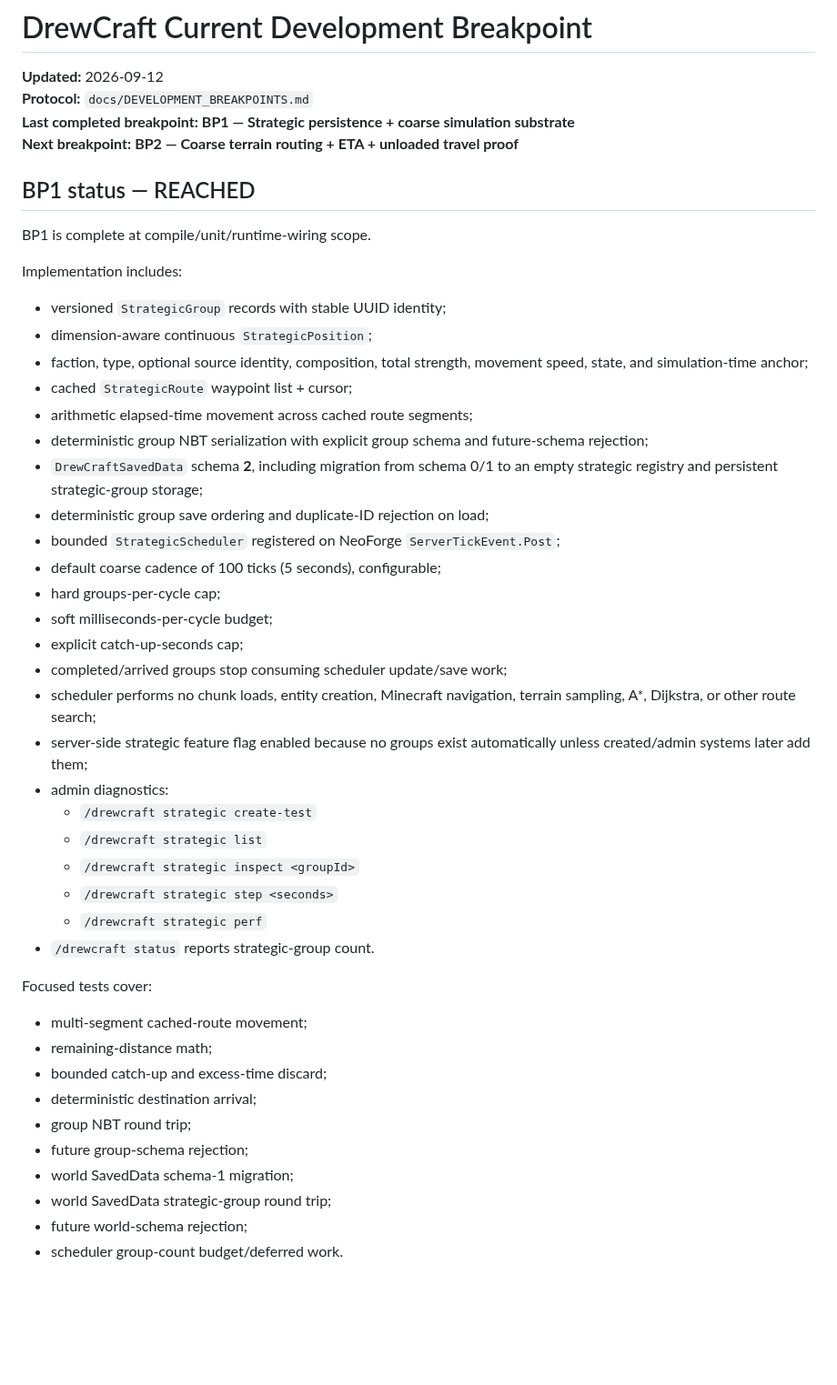
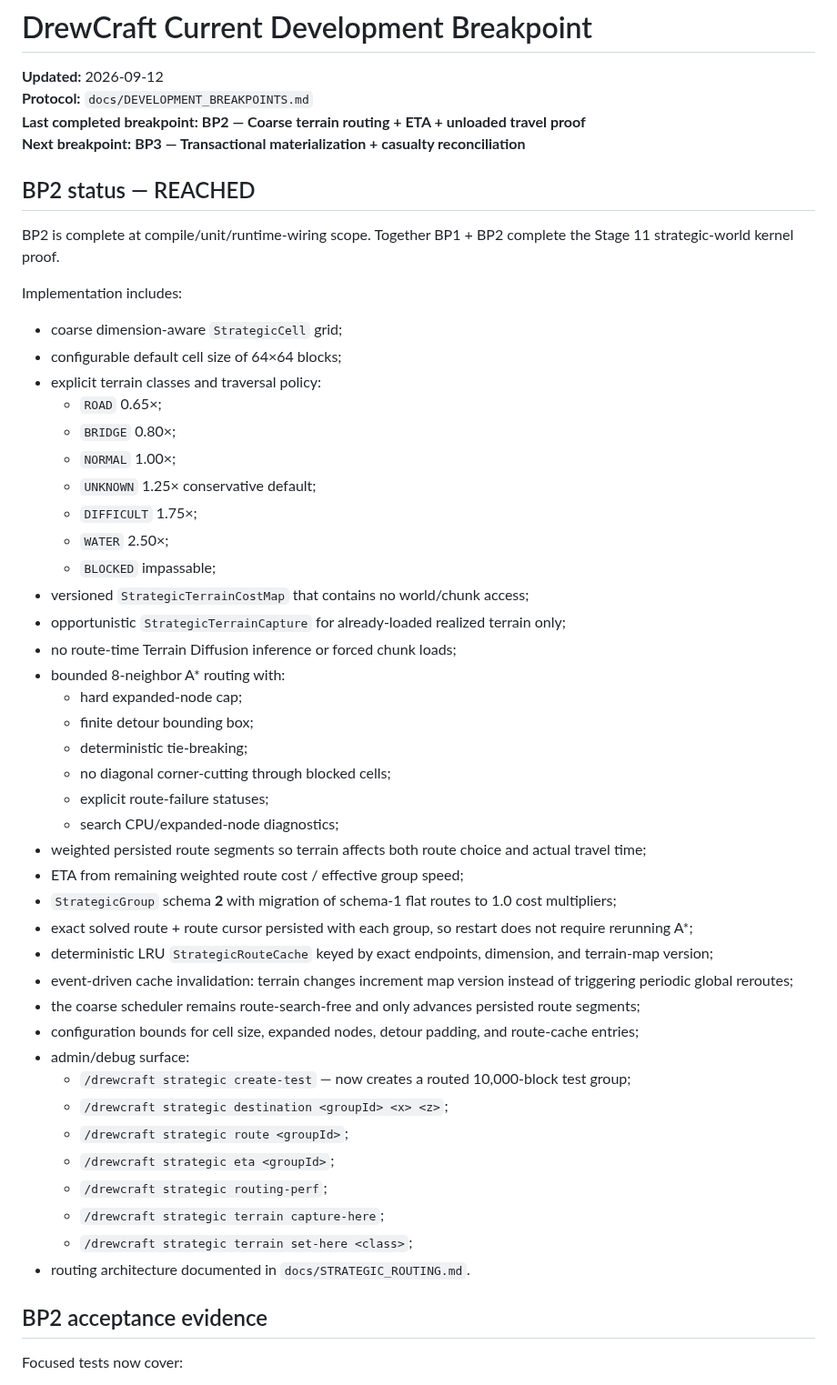
Before and after one commit to DrewPhi/DrewCraft, a Markdown page: docs/CURRENT_BREAKPOINT.md, the part around one of its changes. Shown at 91% size. Rendered like a GitHub page; blank space fills up the shorter version.

Commit message:
Record BP2 completion and BP3 handoff

```diff
--- a/docs/CURRENT_BREAKPOINT.md
+++ b/docs/CURRENT_BREAKPOINT.md
@@ -2,49 +2,54 @@
 
 **Updated:** 2026-09-12
 **Protocol:** `docs/DEVELOPMENT_BREAKPOINTS.md`
-**Last completed breakpoint:** **BP1 — Strategic persistence + coarse simulation substrate**
-**Next breakpoint:** **BP2 — Coarse terrain routing + ETA + unloaded travel proof**
+**Last completed breakpoint:** **BP2 — Coarse terrain routing + ETA + unloaded travel proof**
+**Next breakpoint:** **BP3 — Transactional materialization + casualty reconciliation**
 
-## BP1 status — REACHED
+## BP2 status — REACHED
 
-BP1 is complete at compile/unit/runtime-wiring scope.
+BP2 is complete at compile/unit/runtime-wiring scope. Together BP1 + BP2 complete the Stage 11 strategic-world kernel proof.
 
 Implementation includes:
 
-- versioned `StrategicGroup` records with stable UUID identity;
-- dimension-aware continuous `StrategicPosition`;
-- faction, type, optional source identity, composition, total strength, movement speed, state, and simulation-time anchor;
-- cached `StrategicRoute` waypoint list + cursor;
-- arithmetic elapsed-time movement across cached route segments;
-- deterministic group NBT serialization with explicit group schema and future-schema rejection;
-- `DrewCraftSavedData` schema **2**, including migration from schema 0/1 to an empty strategic registry and persistent strategic-group storage;
-- deterministic group save ordering and duplicate-ID rejection on load;
-- bounded `StrategicScheduler` registered on NeoForge `ServerTickEvent.Post`;
-- default coarse cadence of 100 ticks (5 seconds), configurable;
-- hard groups-per-cycle cap;
-- soft milliseconds-per-cycle budget;
-- explicit catch-up-seconds cap;
-- completed/arrived groups stop consuming scheduler update/save work;
-- scheduler performs no chunk loads, entity creation, Minecraft navigation, terrain sampling, A*, Dijkstra, or other route search;
-- server-side strategic feature flag enabled because no groups exist automatically unless created/admin systems later add them;
-- admin diagnostics:
-  - `/drewcraft strategic create-test`
-  - `/drewcraft strategic list`
-  - `/drewcraft strategic inspect <groupId>`
-  - `/drewcraft strategic step <seconds>`
-  - `/drewcraft strategic perf`
-- `/drewcraft status` reports strategic-group count.
+- coarse dimension-aware `StrategicCell` grid;
+- configurable default cell size of 64×64 blocks;
+- explicit terrain classes and traversal policy:
+  - `ROAD` 0.65×;
+  - `BRIDGE` 0.80×;
+  - `NORMAL` 1.00×;
+  - `UNKNOWN` 1.25× conservative default;
+  - `DIFFICULT` 1.75×;
+  - `WATER` 2.50×;
+  - `BLOCKED` impassable;
+- versioned `StrategicTerrainCostMap` that contains no world/chunk access;
+- opportunistic `StrategicTerrainCapture` for already-loaded realized terrain only;
+- no route-time Terrain Diffusion inference or forced chunk loads;
+- bounded 8-neighbor A* routing with:
+  - hard expanded-node cap;
+  - finite detour bounding box;
+  - deterministic tie-breaking;
+  - no diagonal corner-cutting through blocked cells;
+  - explicit route-failure statuses;
+  - search CPU/expanded-node diagnostics;
+- weighted persisted route segments so terrain affects both route choice and actual travel time;
+- ETA from remaining weighted route cost / effective group speed;
+- `StrategicGroup` schema **2** with migration of schema-1 flat routes to 1.0 cost multipliers;
+- exact solved route + route cursor persisted with each group, so restart does not require rerunning A*;
+- deterministic LRU `StrategicRouteCache` keyed by exact endpoints, dimension, and terrain-map version;
+- event-driven cache invalidation: terrain changes increment map version instead of triggering periodic global reroutes;
+- the coarse scheduler remains route-search-free and only advances persisted route segments;
+- configuration bounds for cell size, expanded nodes, detour padding, and route-cache entries;
+- admin/debug surface:
+  - `/drewcraft strategic create-test` — now creates a routed 10,000-block test group;
+  - `/drewcraft strategic destination <groupId> <x> <z>`;
+  - `/drewcraft strategic route <groupId>`;
+  - `/drewcraft strategic eta <groupId>`;
+  - `/drewcraft strategic routing-perf`;
+  - `/drewcraft strategic terrain capture-here`;
+  - `/drewcraft strategic terrain set-here <class>`;
+- routing architecture documented in `docs/STRATEGIC_ROUTING.md`.
 
-Focused tests cover:
+## BP2 acceptance evidence
 
-- multi-segment cached-route movement;
-- remaining-distance math;
-- bounded catch-up and excess-time discard;
-- deterministic destination arrival;
-- group NBT round trip;
-- future group-schema rejection;
-- world SavedData schema-1 migration;
-- world SavedData strategic-group round trip;
-- future world-schema rejection;
-- scheduler group-count budget/deferred work.
+Focused tests now cover:
 
```
Also changed, not shown: other parts of docs/CURRENT_BREAKPOINT.md (+44 -18 lines).
